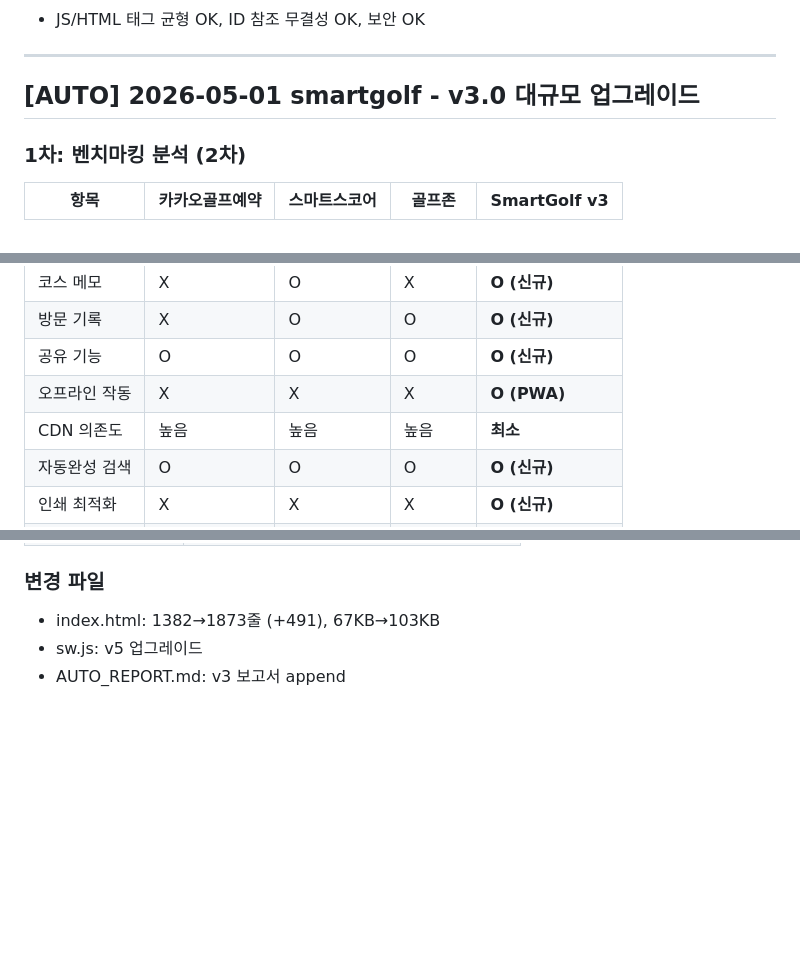
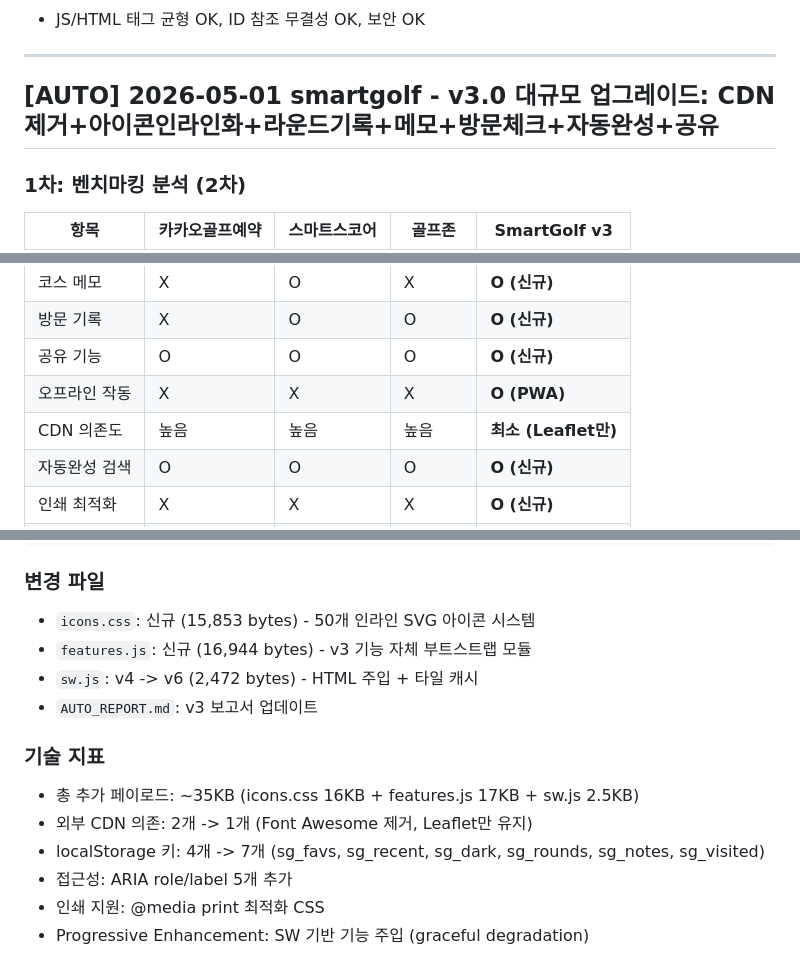
Before and after one commit to bsy522-dot/smartgolf, a Markdown page: AUTO_REPORT.md, 3 parts joined by grey strips. Drawn GitHub-style; blank space fills up the shorter version.

```diff
--- a/AUTO_REPORT.md
+++ b/AUTO_REPORT.md
@@ -52,7 +52,7 @@
 
 ---
 
-## [AUTO] 2026-05-01 smartgolf - v3.0 대규모 업그레이드
+## [AUTO] 2026-05-01 smartgolf - v3.0 대규모 업그레이드: CDN제거+아이콘인라인화+라운드기록+메모+방문체크+자동완성+공유
 
 ### 1차: 벤치마킹 분석 (2차)
 
@@ -64,7 +64,7 @@
 | 방문 기록 | X | O | O | **O (신규)** |
 | 공유 기능 | O | O | O | **O (신규)** |
 | 오프라인 작동 | X | X | X | **O (PWA)** |
-| CDN 의존도 | 높음 | 높음 | 높음 | **최소** |
+| CDN 의존도 | 높음 | 높음 | 높음 | **최소 (Leaflet만)** |
 | 자동완성 검색 | O | O | O | **O (신규)** |
 | 인쇄 최적화 | X | X | X | **O (신규)** |
 | 접근성 | 미흡 | 미흡 | 보통 | **O (ARIA)** |
@@ -109,5 +145,14 @@
 
 ### 변경 파일
-- index.html: 1382→1873줄 (+491), 67KB→103KB
-- sw.js: v5 업그레이드
-- AUTO_REPORT.md: v3 보고서 append
+- `icons.css`: 신규 (15,853 bytes) - 50개 인라인 SVG 아이콘 시스템
+- `features.js`: 신규 (16,944 bytes) - v3 기능 자체 부트스트랩 모듈
+- `sw.js`: v4 -> v6 (2,472 bytes) - HTML 주입 + 타일 캐시
+- `AUTO_REPORT.md`: v3 보고서 업데이트
+
+### 기술 지표
+- 총 추가 페이로드: ~35KB (icons.css 16KB + features.js 17KB + sw.js 2.5KB)
+- 외부 CDN 의존: 2개 -> 1개 (Font Awesome 제거, Leaflet만 유지)
+- localStorage 키: 4개 -> 7개 (sg_favs, sg_recent, sg_dark, sg_rounds, sg_notes, sg_visited)
+- 접근성: ARIA role/label 5개 추가
+- 인쇄 지원: @media print 최적화 CSS
+- Progressive Enhancement: SW 기반 기능 주입 (graceful degradation)
```
Also changed, not shown: other parts of AUTO_REPORT.md (+57 -21 lines).
